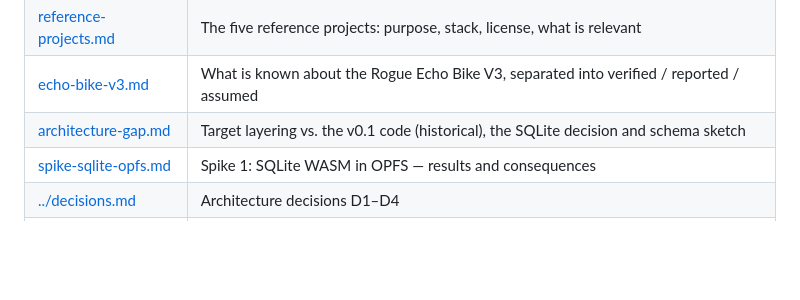
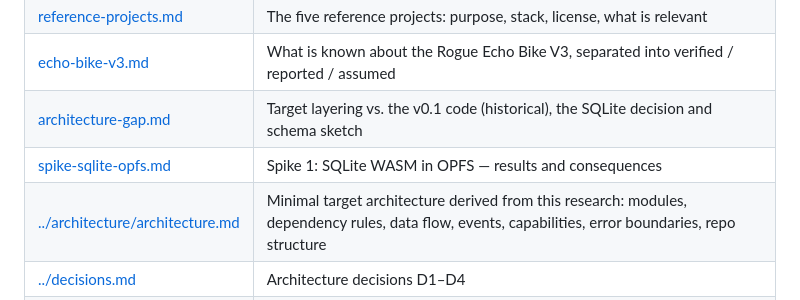
Before and after one commit to Ecksolution-IT/OpenAirBike, a Markdown page: docs/research/README.md, the part around the change. Drawn GitHub-style; blank space fills up the shorter version.

```diff
--- a/docs/research/README.md
+++ b/docs/research/README.md
@@ -14,6 +14,7 @@ examining a reference project or specification again.
 | [echo-bike-v3.md](echo-bike-v3.md) | What is known about the Rogue Echo Bike V3, separated into verified / reported / assumed |
 | [architecture-gap.md](architecture-gap.md) | Target layering vs. the v0.1 code (historical), the SQLite decision and schema sketch |
 | [spike-sqlite-opfs.md](spike-sqlite-opfs.md) | Spike 1: SQLite WASM in OPFS — results and consequences |
+| [../architecture/architecture.md](../architecture/architecture.md) | Minimal target architecture derived from this research: modules, dependency rules, data flow, events, capabilities, error boundaries, repo structure |
 | [../decisions.md](../decisions.md) | Architecture decisions D1–D4 |
 | [../plan-first-technical-goal.md](../plan-first-technical-goal.md) | Step plan for the first technical goal (steps 1–10 done) |
 | [../ftms-notes.md](../ftms-notes.md) | FTMS / FTMP / FTMS.TS / FTMS.ICS requirements and where the code implements them |
```
Also changed, not shown: docs/architecture/architecture.md (added, +224 -0 lines).
